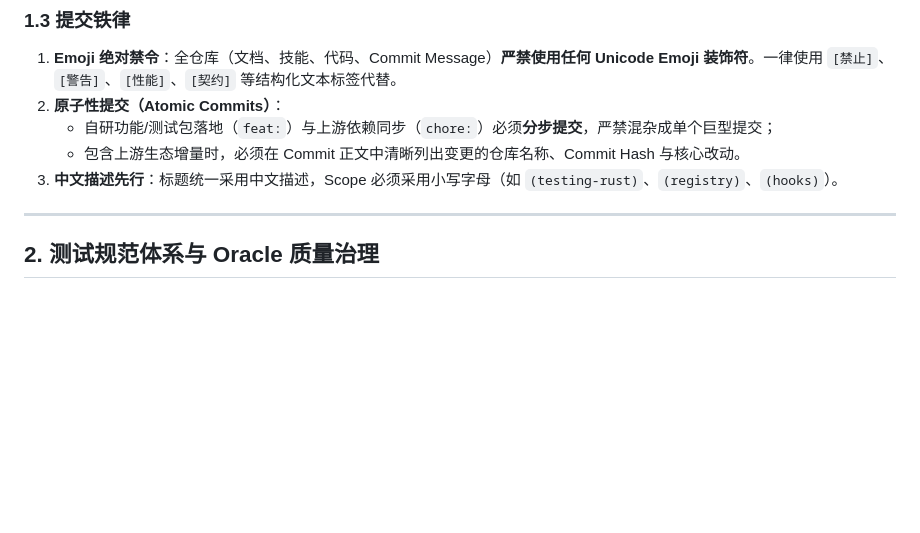
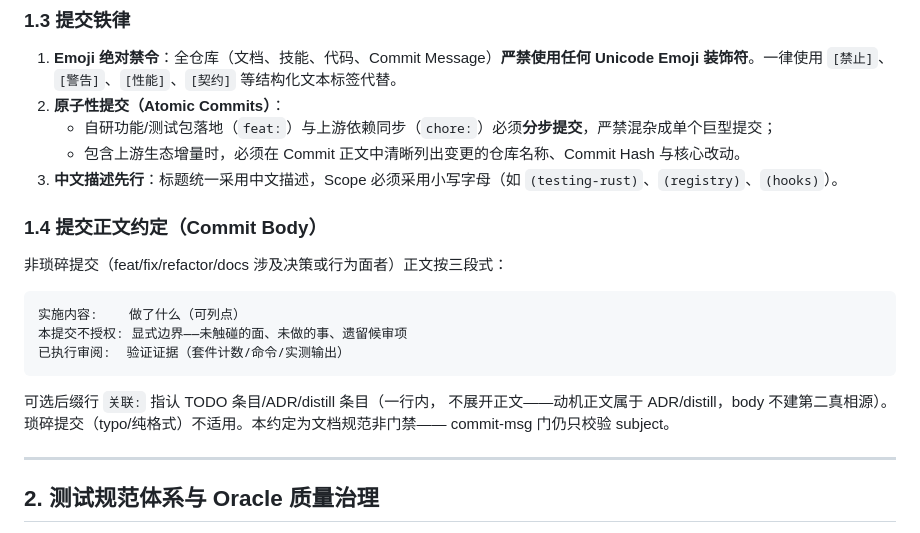
Before and after one commit to lgnorant-lu/ming-lattice, a Markdown page: docs/STANDARDS.md, the part around the change. Rendered like a GitHub page; blank space fills up the shorter version.

Commit message:
docs(standards): commit body 三段式转正为 §1.4 约定
实施内容:
- STANDARDS 新增 §1.4: 非琐碎提交正文=实施内容/本提交不授权/
  已执行审阅 三段式; 可选 关联: 行指 TODO/ADR/distill 条目;
  琐碎提交豁免; 文档规范非门禁(subject 门不变)
- 动机不进 body 的条款写明: 动机属 ADR/distill, body 不建第二真相源

关联: IV8 CONTRIBUTING §1 同形约定; 本轮治理讨论的收敛项

已执行审阅: commit-msg 门只检 subject——本条不影响门禁面。

````diff
--- a/docs/STANDARDS.md
+++ b/docs/STANDARDS.md
@@ -47,6 +47,21 @@ status: normative
    - 自研功能/测试包落地（`feat:`）与上游依赖同步（`chore:`）必须**分步提交**，严禁混杂成单个巨型提交；
    - 包含上游生态增量时，必须在 Commit 正文中清晰列出变更的仓库名称、Commit Hash 与核心改动。
 3. **中文描述先行**：标题统一采用中文描述，Scope 必须采用小写字母（如 `(testing-rust)`、`(registry)`、`(hooks)`）。
+
+### 1.4 提交正文约定（Commit Body）
+
+非琐碎提交（feat/fix/refactor/docs 涉及决策或行为面者）正文按三段式：
+
+```text
+实施内容:    做了什么（可列点）
+本提交不授权: 显式边界——未触碰的面、未做的事、遗留候审项
+已执行审阅:  验证证据（套件计数/命令/实测输出）
+```
+
+可选后缀行 `关联:` 指认 TODO 条目/ADR/distill 条目（一行内，
+不展开正文——动机正文属于 ADR/distill，body 不建第二真相源）。
+琐碎提交（typo/纯格式）不适用。本约定为文档规范非门禁——
+commit-msg 门仍只校验 subject。
 
 ---
 
````
